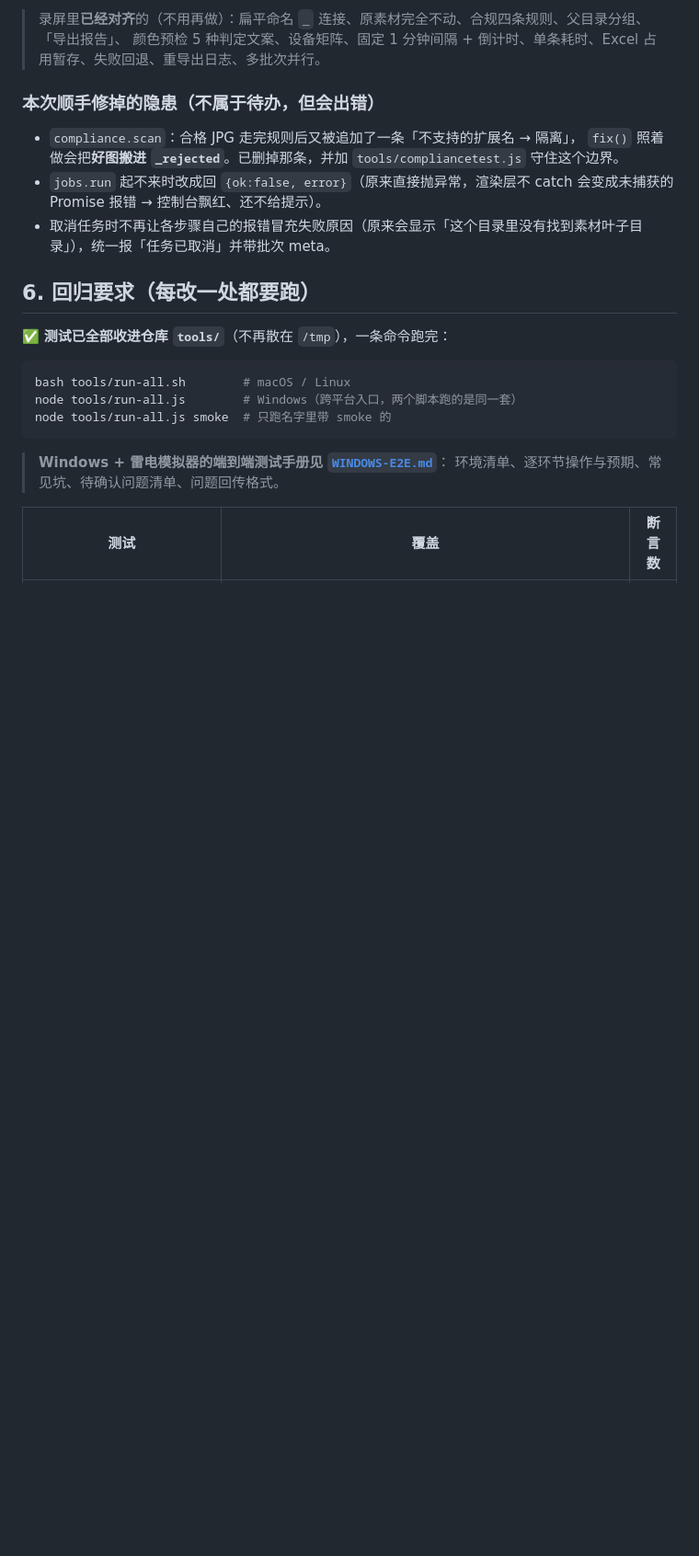
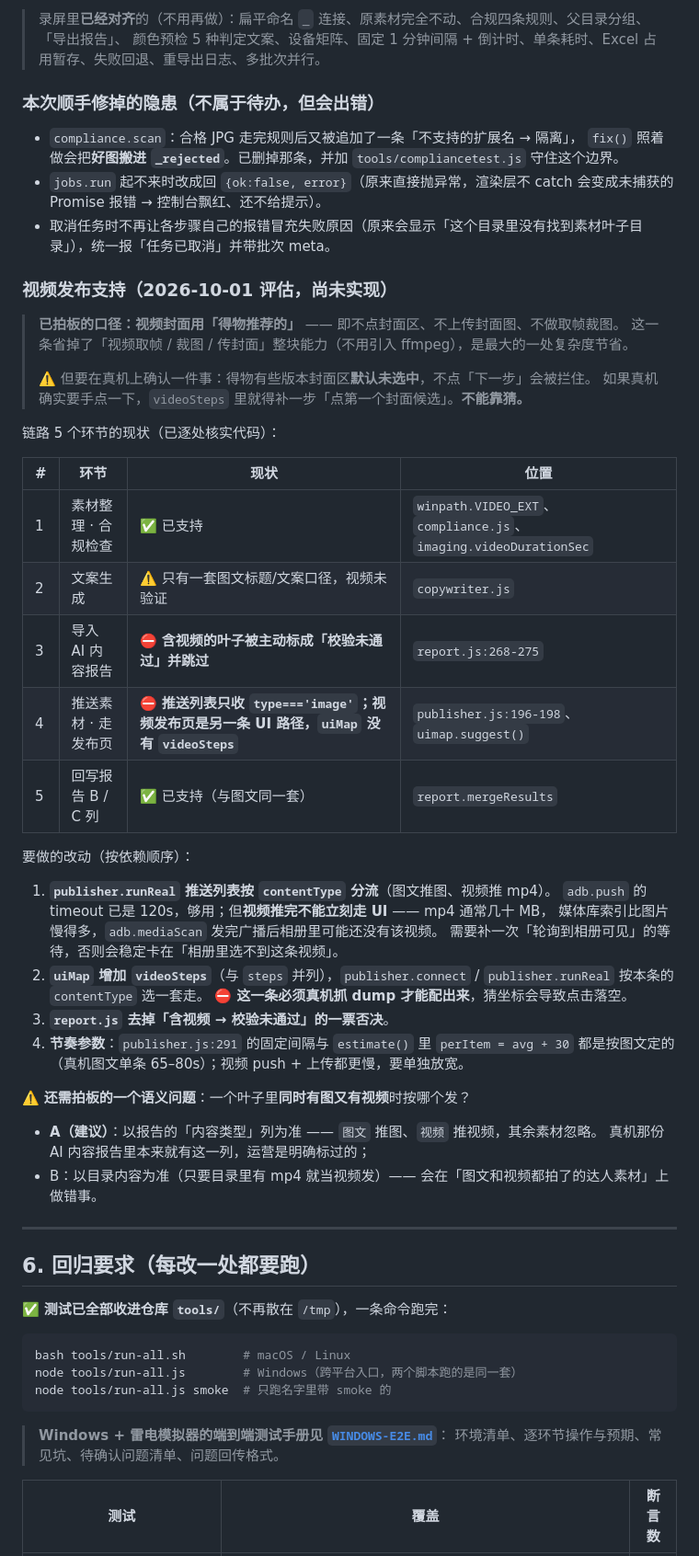
Before and after one commit to 5hawnzs/dewu-bluev-releases, a Markdown page: docs/HANDOFF.md, the part around the change. Shown at 92% size. Drawn GitHub-style; blank space fills up the shorter version.

Commit message:
docs: 记录「视频发布支持」的评估口径与卡点（尚未实现）
用户已拍板：视频封面用「得物推荐的」——不点封面区、不上传封面图、不做取帧裁图。
这条省掉取帧/裁图/传封面整块能力（不用引入 ffmpeg），是最大的一处复杂度节省。
但需真机确认：得物有些版本封面区默认未选中，不点「下一步」会被拦。

逐处核实代码后的 5 个环节现状：
- 素材整理 · 合规检查：已支持（VIDEO_EXT / 纯 JS 读 moov→mvhd / 超 600s 只标红不裁剪）
- 文案生成：只有一套图文口径，视频未验证
- 导入 AI 内容报告：含视频的叶子被主动标「校验未通过」跳过（report.js:268-275）
- 推送素材 · 走发布页：推送列表只收 type==='image'；视频发布页是另一条 UI 路径，
  uiMap 没有 videoSteps（publisher.js:196-198 / uimap.suggest）
- 回写报告 B/C 列：已支持，与图文同一套

改动依赖顺序、以及「一个叶子里同时有图有视频时按哪个发」这个还需拍板的语义问题，
一并写进文档，免得下次重新翻代码。

```diff
--- a/docs/HANDOFF.md
+++ b/docs/HANDOFF.md
@@ -199,6 +199,44 @@
   `fix()` 照着做会把**好图搬进 `_rejected`**。已删掉那条，并加 `tools/compliancetest.js` 守住这个边界。
 - `jobs.run` 起不来时改成回 `{ok:false, error}`（原来直接抛异常，渲染层不 catch 会变成未捕获的 Promise 报错 → 控制台飘红、还不给提示）。
 - 取消任务时不再让各步骤自己的报错冒充失败原因（原来会显示「这个目录里没有找到素材叶子目录」），统一报「任务已取消」并带批次 meta。
+
+### 视频发布支持（2026-10-01 评估，**尚未实现**）
+
+> **已拍板的口径：视频封面用「得物推荐的」** —— 即不点封面区、不上传封面图、不做取帧裁图。
+> 这一条省掉了「视频取帧 / 裁图 / 传封面」整块能力（不用引入 ffmpeg），是最大的一处复杂度节省。
+>
+> ⚠️ 但要在真机上确认一件事：得物有些版本封面区**默认未选中**，不点「下一步」会被拦住。
+> 如果真机确实要手点一下，`videoSteps` 里就得补一步「点第一个封面候选」。**不能靠猜。**
+
+链路 5 个环节的现状（已逐处核实代码）：
+
+| # | 环节 | 现状 | 位置 |
+| --- | --- | --- | --- |
+| 1 | 素材整理 · 合规检查 | ✅ 已支持 | `winpath.VIDEO_EXT`、`compliance.js`、`imaging.videoDurationSec` |
+| 2 | 文案生成 | ⚠️ 只有一套图文标题/文案口径，视频未验证 | `copywriter.js` |
+| 3 | 导入 AI 内容报告 | ⛔ **含视频的叶子被主动标成「校验未通过」并跳过** | `report.js:268-275` |
+| 4 | 推送素材 · 走发布页 | ⛔ **推送列表只收 `type==='image'`；视频发布页是另一条 UI 路径，`uiMap` 没有 `videoSteps`** | `publisher.js:196-198`、`uimap.suggest()` |
+| 5 | 回写报告 B / C 列 | ✅ 已支持（与图文同一套） | `report.mergeResults` |
+
+要做的改动（按依赖顺序）：
+
+1. **`publisher.runReal` 推送列表按 `contentType` 分流**（图文推图、视频推 mp4）。
+   `adb.push` 的 timeout 已是 120s，够用；但**视频推完不能立刻走 UI** —— mp4 通常几十 MB，
+   媒体库索引比图片慢得多，`adb.mediaScan` 发完广播后相册里可能还没有该视频。
+   需要补一次「轮询到相册可见」的等待，否则会稳定卡在「相册里选不到这条视频」。
+2. **`uiMap` 增加 `videoSteps`**（与 `steps` 并列），`publisher.connect` / `publisher.runReal`
+   按本条的 `contentType` 选一套走。
+   ⛔ **这一条必须真机抓 dump 才能配出来**，猜坐标会导致点击落空。
+3. **`report.js` 去掉「含视频 → 校验未通过」的一票否决**。
+4. **节奏参数**：`publisher.js:291` 的固定间隔与 `estimate()` 里 `perItem = avg + 30` 都是按图文定的
+   （真机图文单条 65–80s）；视频 push + 上传都更慢，要单独放宽。
+
+⚠️ **还需拍板的一个语义问题**：一个叶子里**同时有图又有视频**时按哪个发？
+- **A（建议）**：以报告的「内容类型」列为准 —— `图文` 推图、`视频` 推视频，其余素材忽略。
+  真机那份 AI 内容报告里本来就有这一列，运营是明确标过的；
+- B：以目录内容为准（只要目录里有 mp4 就当视频发）—— 会在「图文和视频都拍了的达人素材」上做错事。
+
+---
 
 ## 6. 回归要求（每改一处都要跑）
 
```
